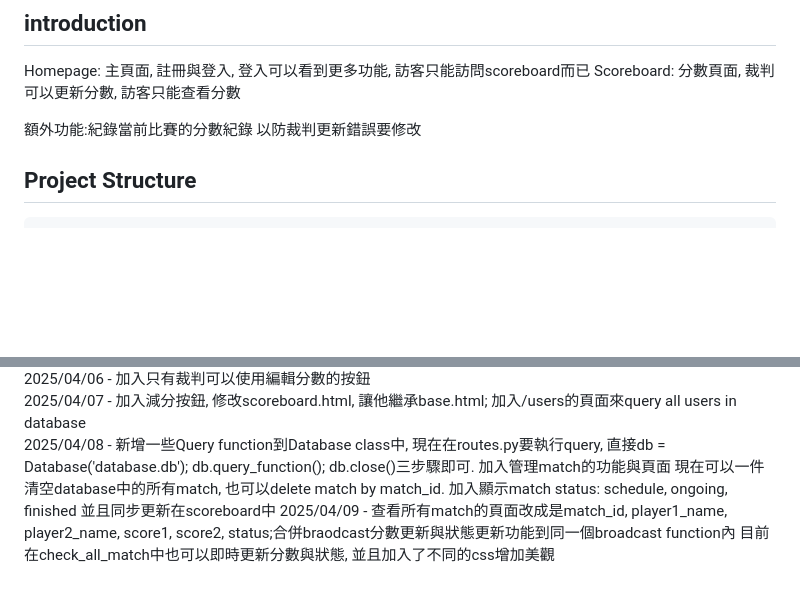
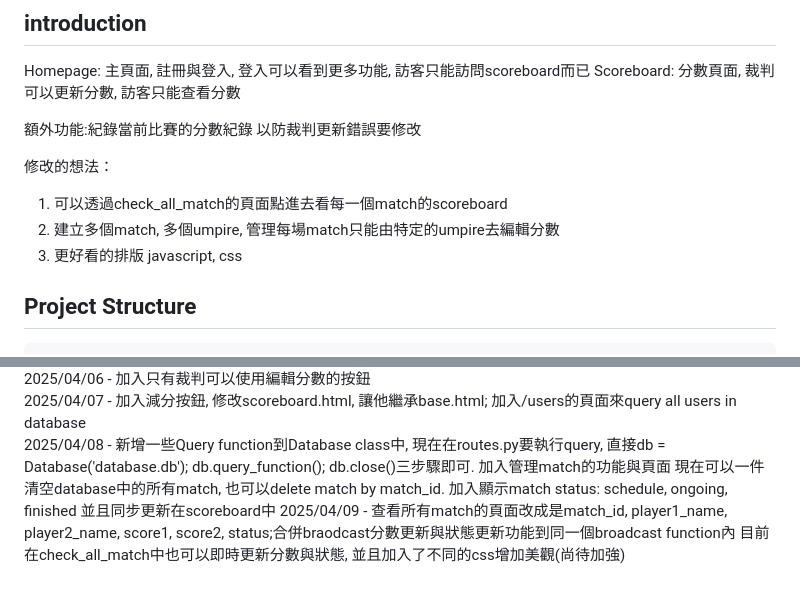
Before and after one commit to alex1792/Scoreboard, a Markdown page: README.md, 2 parts joined by grey strips. Drawn GitHub-style; blank space fills up the shorter version.

````diff
--- a/README.md
+++ b/README.md
@@ -12,6 +12,11 @@ Homepage: 主頁面, 註冊與登入, 登入可以看到更多功能, 訪客只
 Scoreboard: 分數頁面, 裁判可以更新分數, 訪客只能查看分數
 
 額外功能:紀錄當前比賽的分數紀錄 以防裁判更新錯誤要修改
+
+修改的想法：
+  1. 可以透過check_all_match的頁面點進去看每一個match的scoreboard
+  2. 建立多個match, 多個umpire, 管理每場match只能由特定的umpire去編輯分數
+  3. 更好看的排版 javascript, css
 
 ## Project Structure
 ```
@@ -67,4 +72,4 @@ deactivate
 2025/04/07 - 加入減分按鈕, 修改scoreboard.html, 讓他繼承base.html; 加入/users的頁面來query all users in database
 2025/04/08 - 新增一些Query function到Database class中, 現在在routes.py要執行query, 直接db = Database('database.db'); db.query_function(); db.close()三步驟即可. 加入管理match的功能與頁面 現在可以一件清空database中的所有match, 也可以delete match by match_id. 加入顯示match status: schedule, ongoing, finished 並且同步更新在scoreboard中
 2025/04/09 - 查看所有match的頁面改成是match_id, player1_name, player2_name, score1, score2, status;合併braodcast分數更新與狀態更新功能到同一個broadcast function內
-目前在check_all_match中也可以即時更新分數與狀態, 並且加入了不同的css增加美觀
+目前在check_all_match中也可以即時更新分數與狀態, 並且加入了不同的css增加美觀(尚待加強)
````
